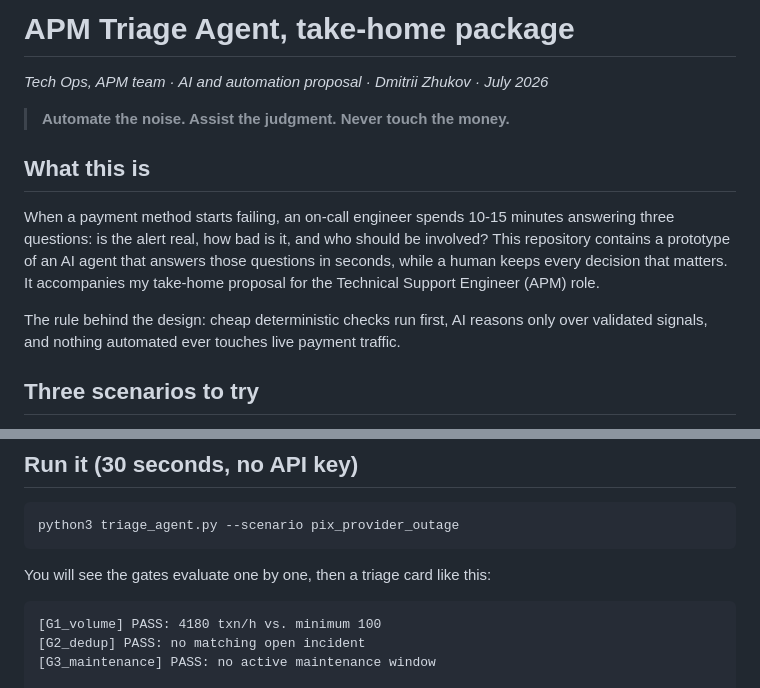
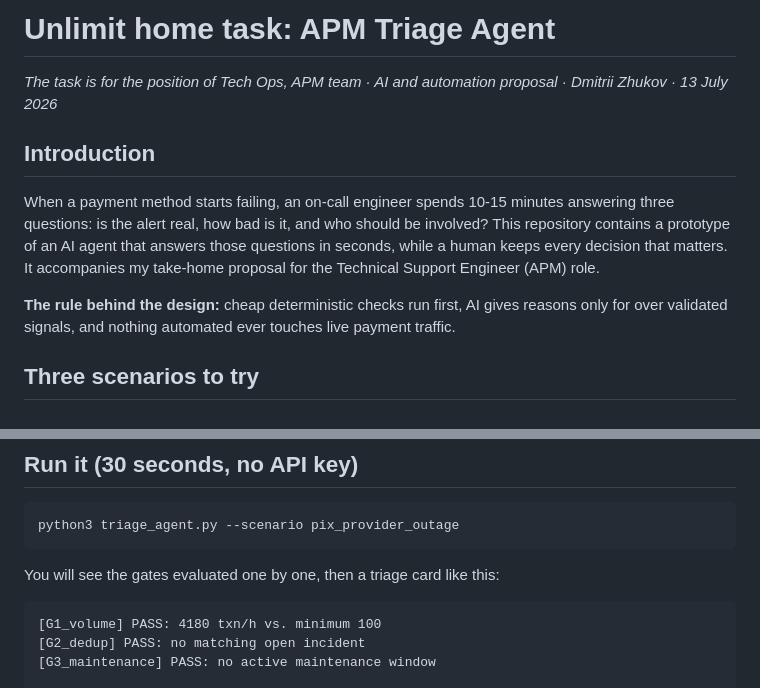
Before and after one commit to thenameisdmitry/apm-triage-agent-demo, a Markdown page: README.md, 2 parts joined by grey strips. Rendered like a GitHub page.

Commit message:
Revise README
Updated README to reflect task titles and date,

````diff
--- a/README.md
+++ b/README.md
@@ -1,10 +1,8 @@
-# APM Triage Agent, take-home package
+# Unlimit home task: APM Triage Agent
 
-*Tech Ops, APM team · AI and automation proposal · Dmitrii Zhukov · July 2026*
+*The task is for the position of Tech Ops, APM team · AI and automation proposal · Dmitrii Zhukov · 13 July 2026*
 
-> **Automate the noise. Assist the judgment. Never touch the money.**
-
-## What this is
+## Introduction
 
 When a payment method starts failing, an on-call engineer spends 10-15 minutes
 answering three questions: is the alert real, how bad is it, and who should be
@@ -13,8 +11,8 @@ those questions in seconds, while a human keeps every decision that matters.
 It accompanies my take-home proposal for the Technical Support Engineer (APM)
 role.
 
-The rule behind the design: cheap deterministic checks run first, AI reasons
-only over validated signals, and nothing automated ever touches live payment
+**The rule behind the design:** cheap deterministic checks run first, AI gives reasons
+only for over validated signals, and nothing automated ever touches live payment
 traffic.
 
 ## Three scenarios to try
@@ -41,7 +39,7 @@ you can trust.
 python3 triage_agent.py --scenario pix_provider_outage
 ```
 
-You will see the gates evaluate one by one, then a triage card like this:
+You will see the gates evaluated one by one, then a triage card like this:
 
 ```
 [G1_volume] PASS: 4180 txn/h vs. minimum 100
````
